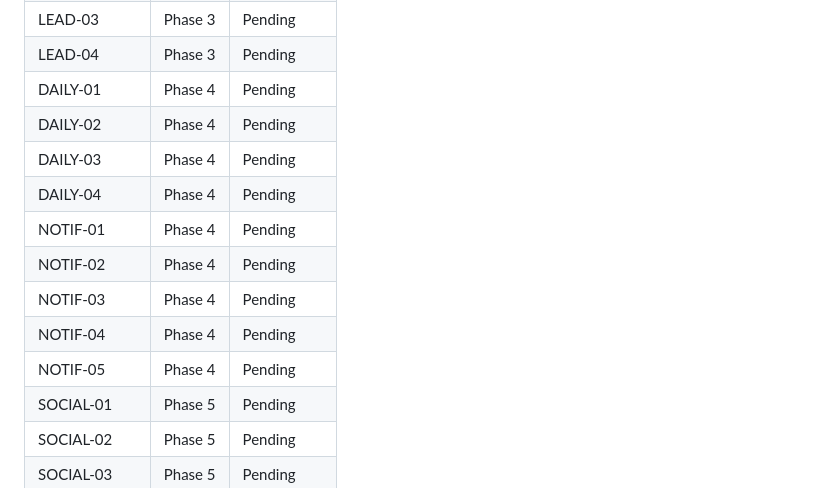
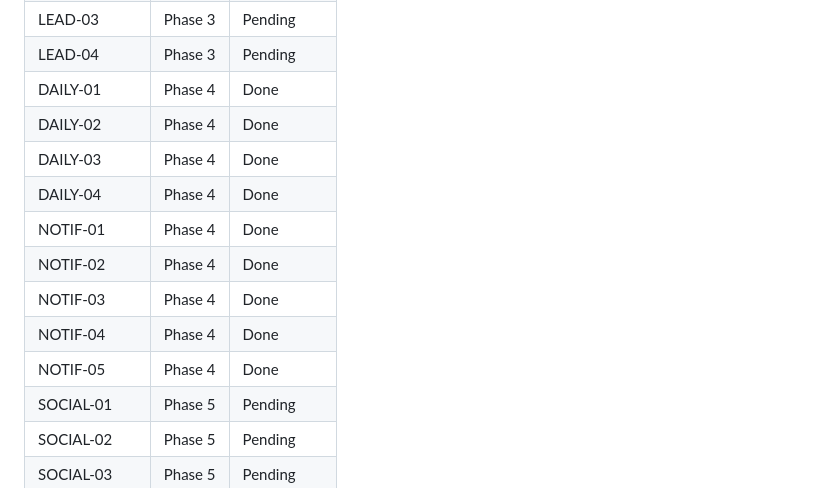
Before and after one commit to VincentBoy0/Vietforces, a Markdown page: .planning/ROADMAP.md, the part around the change. GitHub-like rendering.

Commit message:
docs: mark Phase 4 complete (DAILY-01–04, NOTIF-01–05 done)
Co-authored-by: Copilot <223556219+Copilot@users.noreply.github.com>

```diff
--- a/.planning/ROADMAP.md
+++ b/.planning/ROADMAP.md
@@ -230,15 +230,15 @@ Plans:
 | LEAD-02 | Phase 3 | Pending |
 | LEAD-03 | Phase 3 | Pending |
 | LEAD-04 | Phase 3 | Pending |
-| DAILY-01 | Phase 4 | Pending |
-| DAILY-02 | Phase 4 | Pending |
-| DAILY-03 | Phase 4 | Pending |
-| DAILY-04 | Phase 4 | Pending |
-| NOTIF-01 | Phase 4 | Pending |
-| NOTIF-02 | Phase 4 | Pending |
-| NOTIF-03 | Phase 4 | Pending |
-| NOTIF-04 | Phase 4 | Pending |
-| NOTIF-05 | Phase 4 | Pending |
+| DAILY-01 | Phase 4 | Done    |
+| DAILY-02 | Phase 4 | Done    |
+| DAILY-03 | Phase 4 | Done    |
+| DAILY-04 | Phase 4 | Done    |
+| NOTIF-01 | Phase 4 | Done    |
+| NOTIF-02 | Phase 4 | Done    |
+| NOTIF-03 | Phase 4 | Done    |
+| NOTIF-04 | Phase 4 | Done    |
+| NOTIF-05 | Phase 4 | Done    |
 | SOCIAL-01 | Phase 5 | Pending |
 | SOCIAL-02 | Phase 5 | Pending |
 | SOCIAL-03 | Phase 5 | Pending |
```
